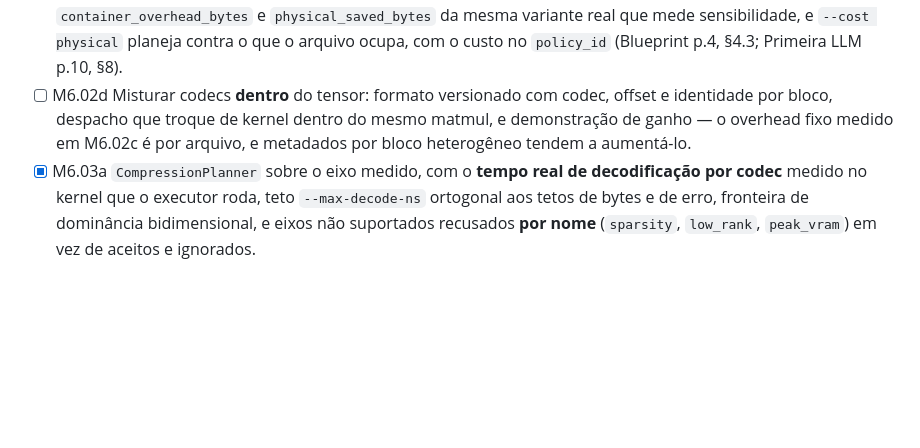
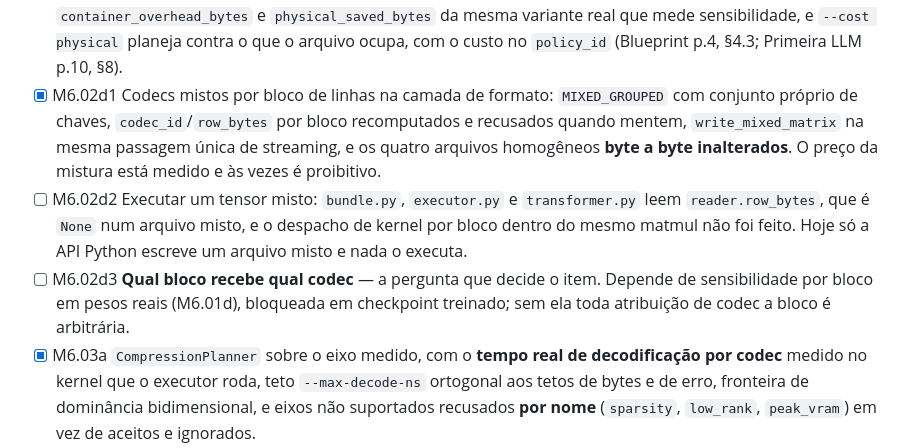
Before and after one commit to thiagohenrique0810/NexaLang, a Markdown page: docs/BLUEPRINT_512MB_CHECKLIST.md, the part around one of its changes. Drawn GitHub-style; blank space fills up the shorter version.

```diff
--- a/docs/BLUEPRINT_512MB_CHECKLIST.md
+++ b/docs/BLUEPRINT_512MB_CHECKLIST.md
@@ -1014,10 +1062,18 @@ qualidade aprovada e orçamento respeitado durante prefill e decode.
   `physical_saved_bytes` da mesma variante real que mede sensibilidade, e
   `--cost physical` planeja contra o que o arquivo ocupa, com o custo no
   `policy_id` (Blueprint p.4, §4.3; Primeira LLM p.10, §8).
-- [ ] M6.02d Misturar codecs **dentro** do tensor: formato versionado com codec,
-  offset e identidade por bloco, despacho que troque de kernel dentro do mesmo
-  matmul, e demonstração de ganho — o overhead fixo medido em M6.02c é por
-  arquivo, e metadados por bloco heterogêneo tendem a aumentá-lo.
+- [x] M6.02d1 Codecs mistos por bloco de linhas na camada de formato:
+  `MIXED_GROUPED` com conjunto próprio de chaves, `codec_id`/`row_bytes` por
+  bloco recomputados e recusados quando mentem, `write_mixed_matrix` na mesma
+  passagem única de streaming, e os quatro arquivos homogêneos **byte a byte
+  inalterados**. O preço da mistura está medido e às vezes é proibitivo.
+- [ ] M6.02d2 Executar um tensor misto: `bundle.py`, `executor.py` e
+  `transformer.py` leem `reader.row_bytes`, que é `None` num arquivo misto, e o
+  despacho de kernel por bloco dentro do mesmo matmul não foi feito. Hoje só a
+  API Python escreve um arquivo misto e nada o executa.
+- [ ] M6.02d3 **Qual bloco recebe qual codec** — a pergunta que decide o item.
+  Depende de sensibilidade por bloco em pesos reais (M6.01d), bloqueada em
+  checkpoint treinado; sem ela toda atribuição de codec a bloco é arbitrária.
 - [x] M6.03a `CompressionPlanner` sobre o eixo medido, com o **tempo real de
   decodificação por codec** medido no kernel que o executor roda, teto
   `--max-decode-ns` ortogonal aos tetos de bytes e de erro, fronteira de
```
Also changed, not shown: other parts of docs/BLUEPRINT_512MB_CHECKLIST.md (+48 -0 lines).
